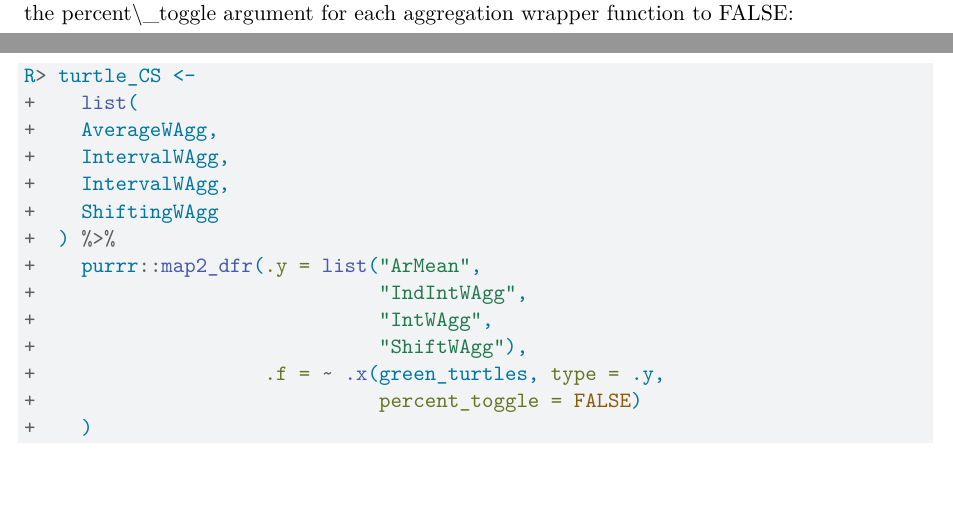
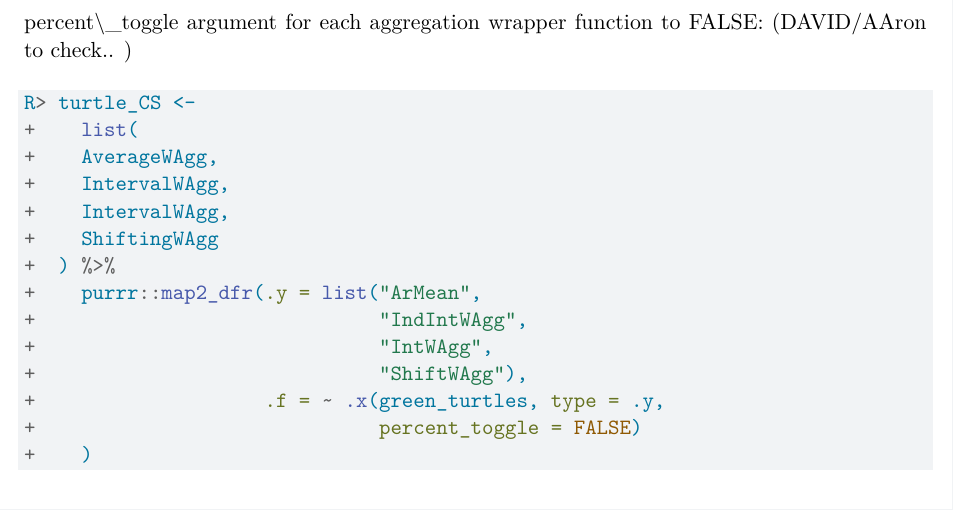
Before and after one commit to metamelb-repliCATS/aggreCAT, a Quarto document (inst/ms/aggreCAT.qmd): two parts of pages 25 and 26 of 31 before the commit and part of page 26 of 31 after it, the two joined at a grey line, cut so that both start at the same text. Rendered offline with R 4.5, knitr and Pandoc in place of Quarto, then LaTeX, with nearby package versions; drawn as R Markdown's standard PDF in place of the format the file asks for; some code elsewhere in the file could not run offline.

Commit message:
Manuscript: expression

````diff
--- a/inst/ms/aggreCAT.qmd
+++ b/inst/ms/aggreCAT.qmd
@@ -1456,5 +1456,3 @@ We can then apply multiple aggregation methods, using the same approach
 implemented for aggregation of the [focal_claims]{.data} dataset
 (@lst-multi-method-workflow-non-supp), with aggregated Confidence Scores
 shown in @tbl-BYO-data-aggregate. Note that because the judgements are
-absolute values rather than probabilities, we set the [percent\\_toggle]{.arg} argument for each
-aggregation wrapper function to [FALSE]{.val}:
@@ -1461,3 +1460,5 @@ aggregation wrapper function to [FALSE]{.val}:
+[percent\\_toggle]{.arg} argument for each aggregation wrapper function
+to [FALSE]{.val}: (DAVID/AAron to check.. )
 
 ```{r}
 #| label: lst-BYO-data-aggregate
````
Also changed, not shown: inst/ms/aggreCAT.qmd (1 more changed lines).
